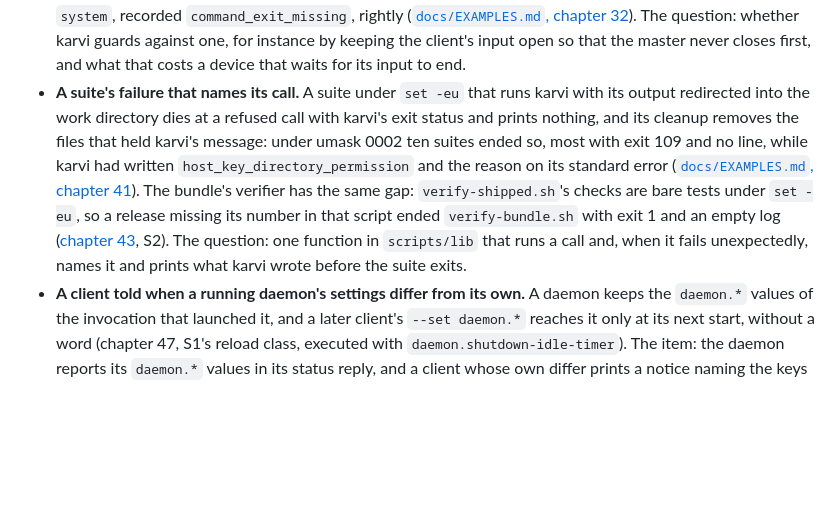
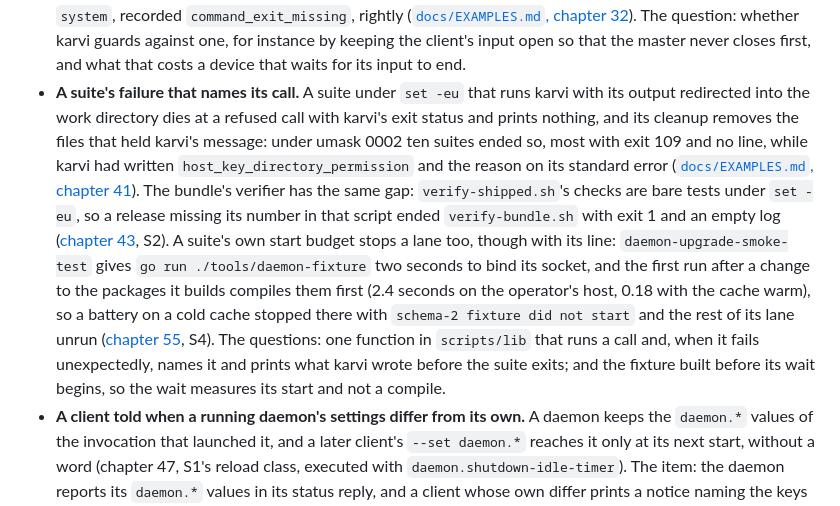
Before and after one commit to robert-patrick-texas/karvi, a Markdown page: ROADMAP.md, the part around the change. Drawn GitHub-style; blank space fills up the shorter version.

Commit message:
docs: the ROADMAP's suite line takes the daemon fixture's start budget (EXAMPLES chapter 55)
daemon-upgrade-smoke-test gives go run ./tools/daemon-fixture two seconds to
bind its socket; the first run after a change to the packages it builds
compiles them first, and S4's battery stopped there with the rest of lane 3
unrun. The item's second question: the fixture built before its wait begins.

Co-Authored-By: Claude Opus 5.5 <noreply@anthropic.com>

```diff
--- a/ROADMAP.md
+++ b/ROADMAP.md
@@ -180,21 +180,29 @@ last, beside the next release, which exercises the release tools they change.
   The question: whether karvi guards against one, for instance by keeping the
   client's input open so that the master never closes first, and what that costs
   a device that waits for its input to end.
-- **A suite's failure that names its call.** A suite under `set -eu` that
-  runs karvi with its output redirected into the work directory dies at a
-  refused call with karvi's exit status and prints nothing, and its cleanup
-  removes the files that held karvi's message: under umask 0002 ten suites
-  ended so, most with exit 109 and no line, while karvi had written
+- **A suite's failure that names its call.** A suite under `set -eu` that runs
+  karvi with its output redirected into the work directory dies at a refused
+  call with karvi's exit status and prints nothing, and its cleanup removes the
+  files that held karvi's message: under umask 0002 ten suites ended so, most
+  with exit 109 and no line, while karvi had written
   `host_key_directory_permission` and the reason on its standard error
   ([`docs/EXAMPLES.md`, chapter
   41](docs/EXAMPLES.md#41-the-suites-work-directories-made-0700-2026-10-08)).
-  The bundle's verifier has the same gap: `verify-shipped.sh`'s checks are
-  bare tests under `set -eu`, so a release missing its number in that script
-  ended `verify-bundle.sh` with exit 1 and an empty log ([chapter
-  43](docs/EXAMPLES.md#43-the-release-with-the-debian-package-2026-10-08),
-  S2). The question: one function in `scripts/lib` that runs a call and, when it
-  fails unexpectedly, names it and prints what karvi wrote before the suite
-  exits.
+  The bundle's verifier has the same gap: `verify-shipped.sh`'s checks are bare
+  tests under `set -eu`, so a release missing its number in that script ended
+  `verify-bundle.sh` with exit 1 and an empty log ([chapter
+  43](docs/EXAMPLES.md#43-the-release-with-the-debian-package-2026-10-08), S2).
+  A suite's own start budget stops a lane too, though with its line:
+  `daemon-upgrade-smoke-test` gives `go run ./tools/daemon-fixture` two seconds
+  to bind its socket, and the first run after a change to the packages it builds
+  compiles them first (2.4 seconds on the operator's host, 0.18 with the cache
+  warm), so a battery on a cold cache stopped there with `schema-2 fixture did
+  not start` and the rest of its lane unrun ([chapter
+  55](docs/EXAMPLES.md#55-an-explicit-envname-cell-2026-10-10), S4). The
+  questions: one function in `scripts/lib` that runs a call and, when it fails
+  unexpectedly, names it and prints what karvi wrote before the suite exits; and
+  the fixture built before its wait begins, so the wait measures its start and
+  not a compile.
 - **A client told when a running daemon's settings differ from its own.** A
   daemon keeps the `daemon.*` values of the invocation that launched it, and a
   later client's `--set daemon.*` reaches it only at its next start, without
```
